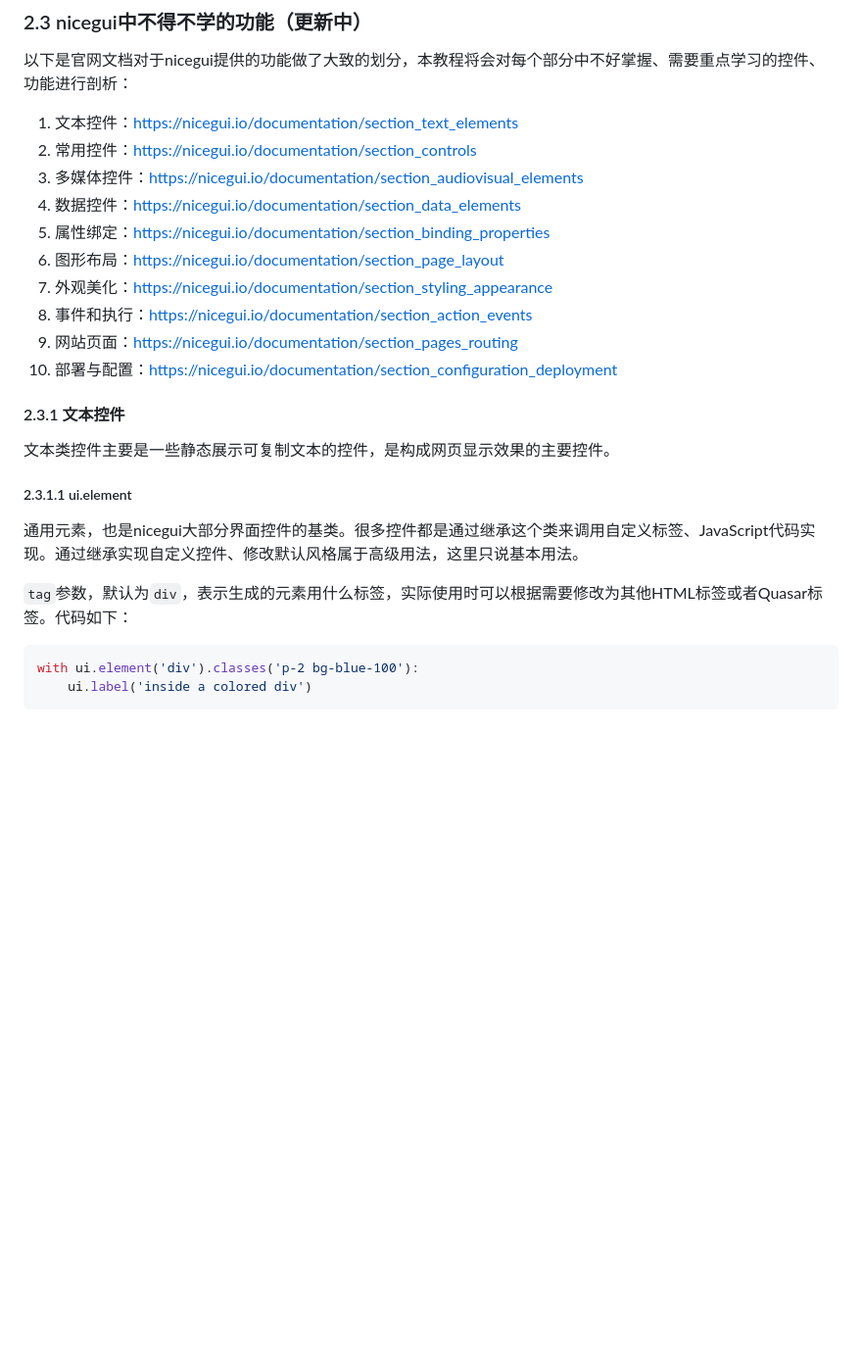
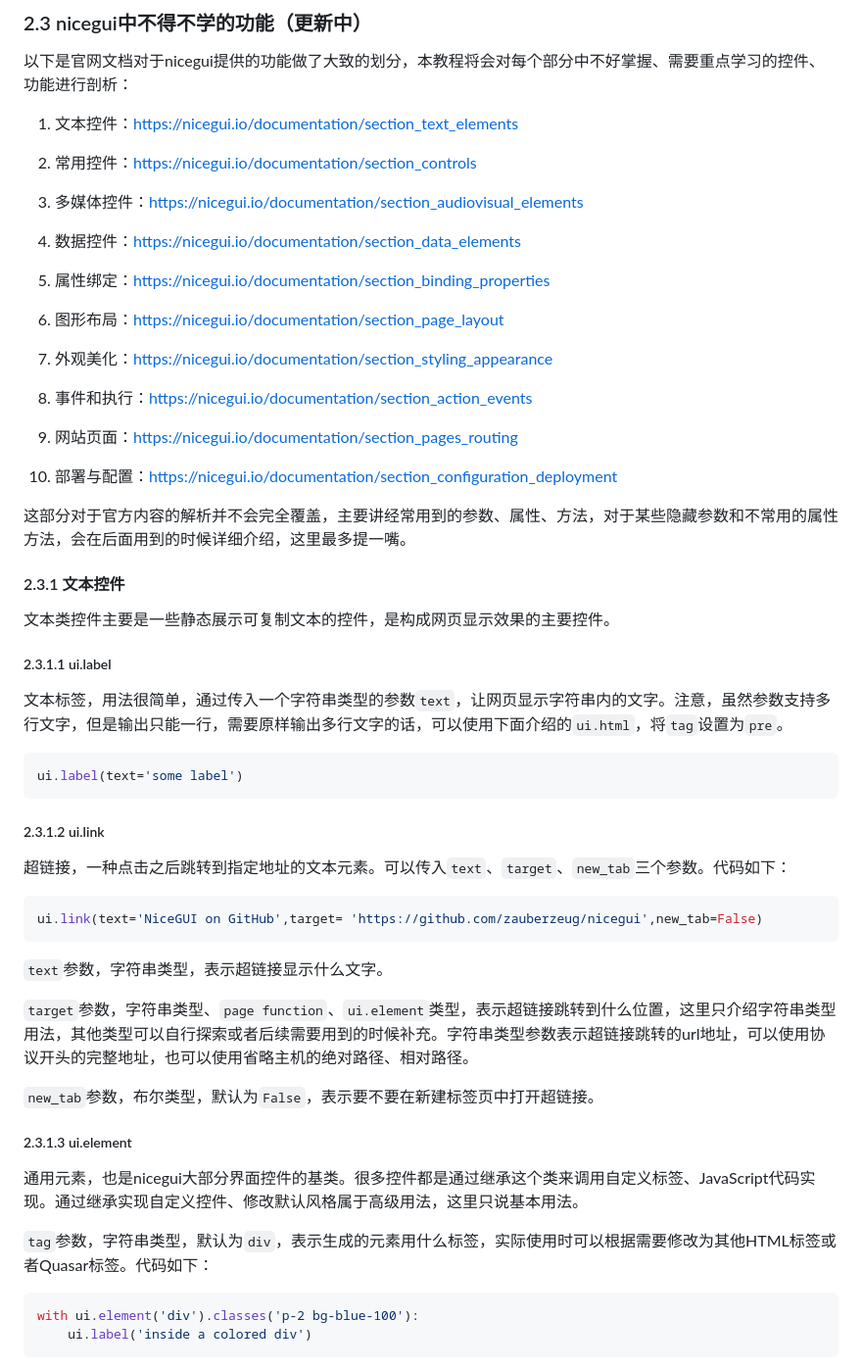
Before and after one commit to python-and-fiction/chinese_guide_of_nicegui_for_beginner, a Markdown page: README.md, the part around the change printed below. Shown: that part at 98% size. Rendered like a GitHub page; blank space fills up the shorter version.

````diff
--- a/README.md
+++ b/README.md
@@ -260,25 +260,59 @@ ui.run(native=True)
 以下是官网文档对于nicegui提供的功能做了大致的划分，本教程将会对每个部分中不好掌握、需要重点学习的控件、功能进行剖析：
 
 1.   文本控件：https://nicegui.io/documentation/section_text_elements
+
 2.   常用控件：https://nicegui.io/documentation/section_controls
+
 3.   多媒体控件：https://nicegui.io/documentation/section_audiovisual_elements
+
 4.   数据控件：https://nicegui.io/documentation/section_data_elements
+
 5.   属性绑定：https://nicegui.io/documentation/section_binding_properties
+
 6.   图形布局：https://nicegui.io/documentation/section_page_layout
+
 7.   外观美化：https://nicegui.io/documentation/section_styling_appearance
+
 8.   事件和执行：https://nicegui.io/documentation/section_action_events
+
 9.   网站页面：https://nicegui.io/documentation/section_pages_routing
+
 10.   部署与配置：https://nicegui.io/documentation/section_configuration_deployment
+
+
+这部分对于官方内容的解析并不会完全覆盖，主要讲经常用到的参数、属性、方法，对于某些隐藏参数和不常用的属性方法，会在后面用到的时候详细介绍，这里最多提一嘴。
 
 #### 2.3.1 文本控件
 
 文本类控件主要是一些静态展示可复制文本的控件，是构成网页显示效果的主要控件。
 
-##### 2.3.1.1 ui.element
+##### 2.3.1.1 ui.label
+
+文本标签，用法很简单，通过传入一个字符串类型的参数`text`，让网页显示字符串内的文字。注意，虽然参数支持多行文字，但是输出只能一行，需要原样输出多行文字的话，可以使用下面介绍的`ui.html`，将`tag`设置为`pre`。
+
+```python3
+ui.label(text='some label')
+```
+
+##### 2.3.1.2 ui.link
+
+超链接，一种点击之后跳转到指定地址的文本元素。可以传入`text`、`target`、`new_tab`三个参数。代码如下：
+
+```python3
+ui.link(text='NiceGUI on GitHub',target= 'https://github.com/zauberzeug/nicegui',new_tab=False)
+```
+
+`text`参数，字符串类型，表示超链接显示什么文字。
+
+`target`参数，字符串类型、`page function`、`ui.element`类型，表示超链接跳转到什么位置，这里只介绍字符串类型用法，其他类型可以自行探索或者后续需要用到的时候补充。字符串类型参数表示超链接跳转的url地址，可以使用协议开头的完整地址，也可以使用省略主机的绝对路径、相对路径。
+
+`new_tab`参数，布尔类型，默认为`False`，表示要不要在新建标签页中打开超链接。
+
+##### 2.3.1.3 ui.element
 
 通用元素，也是nicegui大部分界面控件的基类。很多控件都是通过继承这个类来调用自定义标签、JavaScript代码实现。通过继承实现自定义控件、修改默认风格属于高级用法，这里只说基本用法。
 
-`tag`参数，默认为`div`，表示生成的元素用什么标签，实际使用时可以根据需要修改为其他HTML标签或者Quasar标签。代码如下：
+`tag`参数，字符串类型，默认为`div`，表示生成的元素用什么标签，实际使用时可以根据需要修改为其他HTML标签或者Quasar标签。代码如下：
 
 ```python3
 with ui.element('div').classes('p-2 bg-blue-100'):
````
Also changed, not shown: other parts of README.md (+46 -3 lines), README_MORE.md (+6 -0 lines), README.assets/ui_button.png (added).
